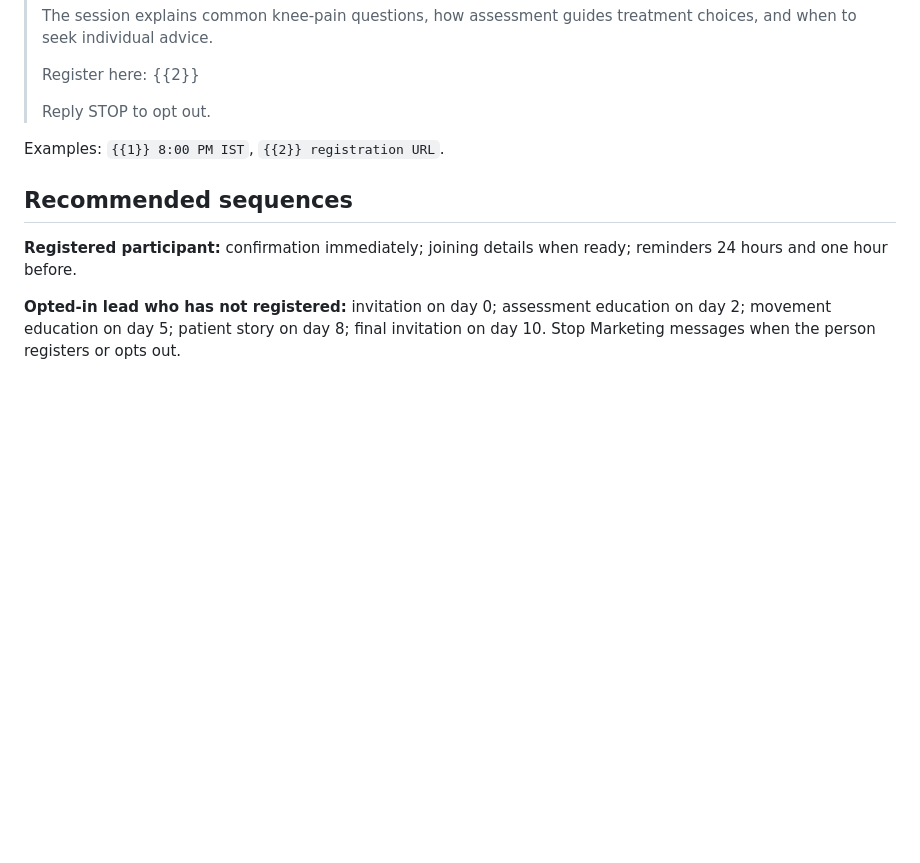
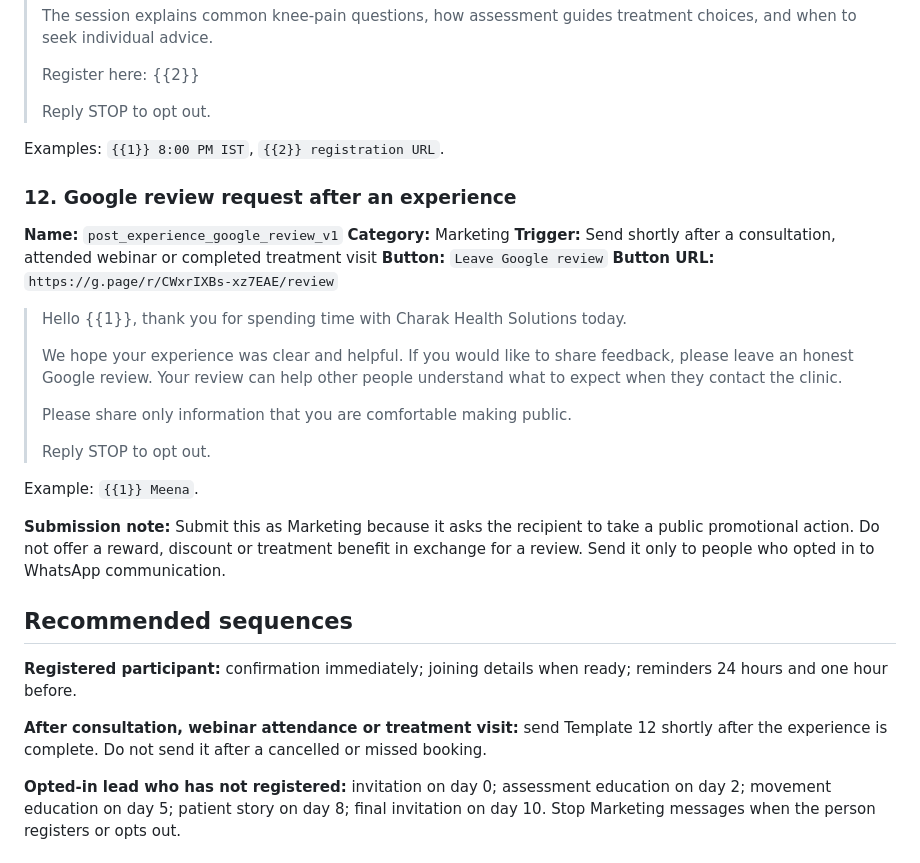
Before and after one commit to kneeandbackpainclinic-surabhi/kneeandbackpainclinic, a Markdown page: marketing/whatsapp_ads_youtube_plan.md, the part around the change. GitHub-like rendering; blank space fills up the shorter version.

Commit message:
Add post-experience Google review template

```diff
--- a/marketing/whatsapp_ads_youtube_plan.md
+++ b/marketing/whatsapp_ads_youtube_plan.md
@@ -180,9 +180,31 @@ Example: `{{1}} landing-page URL`.
 
 Examples: `{{1}} 8:00 PM IST`, `{{2}} registration URL`.
 
+### 12. Google review request after an experience
+
+**Name:** `post_experience_google_review_v1`
+**Category:** Marketing
+**Trigger:** Send shortly after a consultation, attended webinar or completed treatment visit
+**Button:** `Leave Google review`
+**Button URL:** `https://g.page/r/CWxrIXBs-xz7EAE/review`
+
+> Hello {{1}}, thank you for spending time with Charak Health Solutions today.
+>
+> We hope your experience was clear and helpful. If you would like to share feedback, please leave an honest Google review. Your review can help other people understand what to expect when they contact the clinic.
+>
+> Please share only information that you are comfortable making public.
+>
+> Reply STOP to opt out.
+
+Example: `{{1}} Meena`.
+
+**Submission note:** Submit this as Marketing because it asks the recipient to take a public promotional action. Do not offer a reward, discount or treatment benefit in exchange for a review. Send it only to people who opted in to WhatsApp communication.
+
 ## Recommended sequences
 
 **Registered participant:** confirmation immediately; joining details when ready; reminders 24 hours and one hour before.
+
+**After consultation, webinar attendance or treatment visit:** send Template 12 shortly after the experience is complete. Do not send it after a cancelled or missed booking.
 
 **Opted-in lead who has not registered:** invitation on day 0; assessment education on day 2; movement education on day 5; patient story on day 8; final invitation on day 10. Stop Marketing messages when the person registers or opts out.
 
```
Also changed, not shown: marketing/whatsapp_messages.md (+22 -0 lines).
